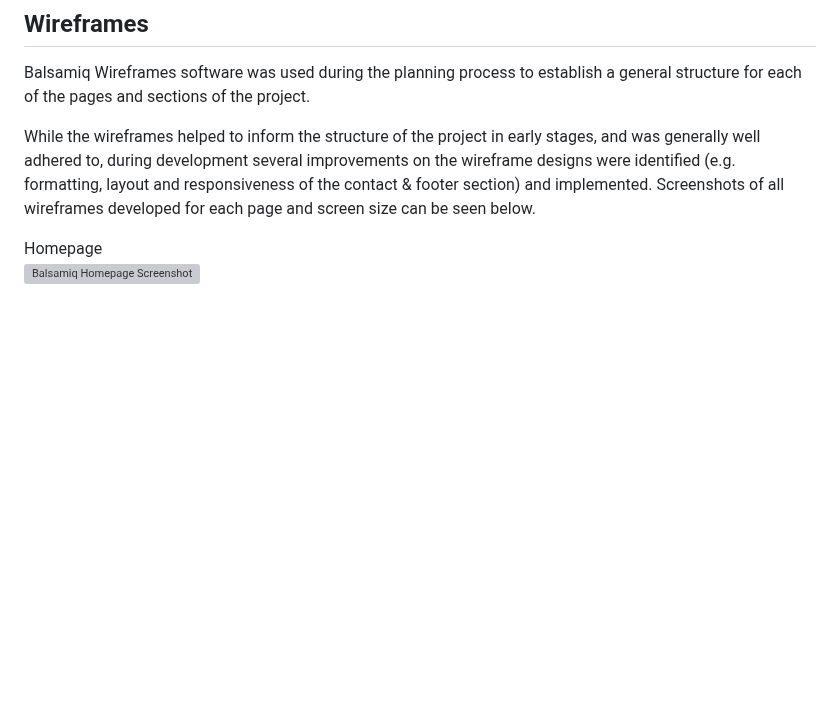
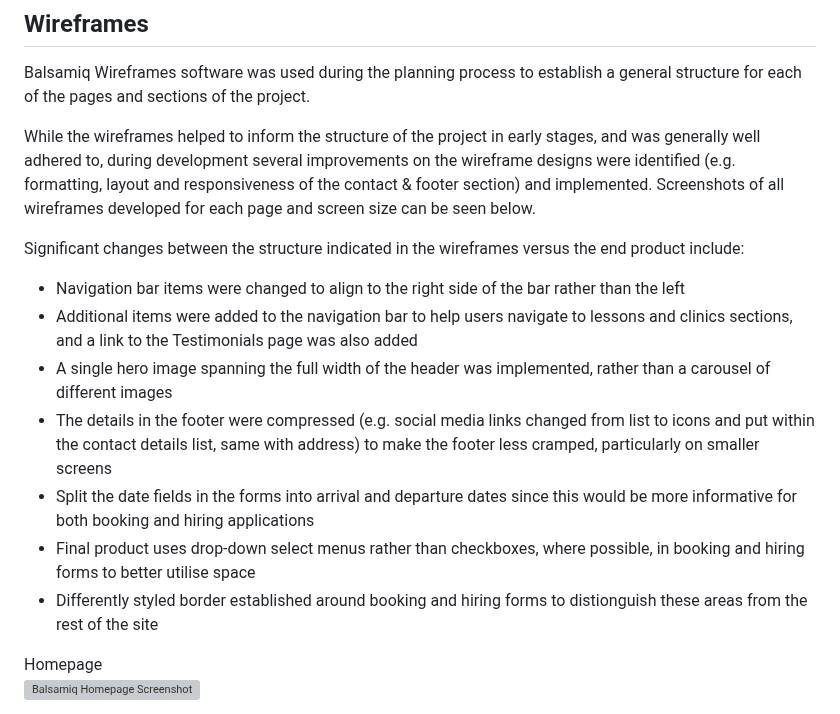
Before and after one commit to DTT2411/CI-Portfolio-Project-1, a Markdown page: README.md, the part around the change. Rendered like a GitHub page; blank space fills up the shorter version; grey boxes are pictures that could not be loaded.

Commit message:
Added info on differences between wireframes and final product

```diff
--- a/README.md
+++ b/README.md
@@ -134,6 +134,15 @@ Priority tags (i.e. "must have", "should have" and "could have") were added to e
 Balsamiq Wireframes software was used during the planning process to establish a general structure for each of the pages and sections of the project.
 
 While the wireframes helped to inform the structure of the project in early stages, and was generally well adhered to, during development several improvements on the wireframe designs were identified (e.g. formatting, layout and responsiveness of the contact & footer section) and implemented. Screenshots of all wireframes developed for each page and screen size can be seen below.
+
+Significant changes between the structure indicated in the wireframes versus the end product include:
+- Navigation bar items were changed to align to the right side of the bar rather than the left
+- Additional items were added to the navigation bar to help users navigate to lessons and clinics sections, and a link to the Testimonials page was also added
+- A single hero image spanning the full width of the header was implemented, rather than a carousel of different images
+- The details in the footer were compressed (e.g. social media links changed from list to icons and put within the contact details list, same with address) to make the footer less cramped, particularly on smaller screens
+- Split the date fields in the forms into arrival and departure dates since this would be more informative for both booking and hiring applications
+- Final product uses drop-down select menus rather than checkboxes, where possible, in booking and hiring forms to better utilise space
+- Differently styled border established around booking and hiring forms to distionguish these areas from the rest of the site
 
 Homepage <br>
 ![Balsamiq Homepage Screenshot](assets/screenshots/screenshot-balsamiq-homepage.png)
```
